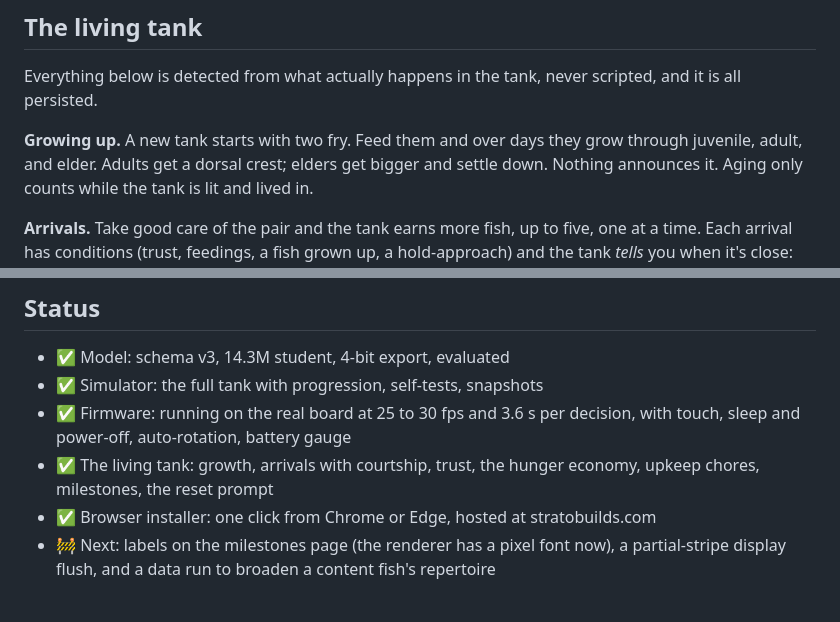
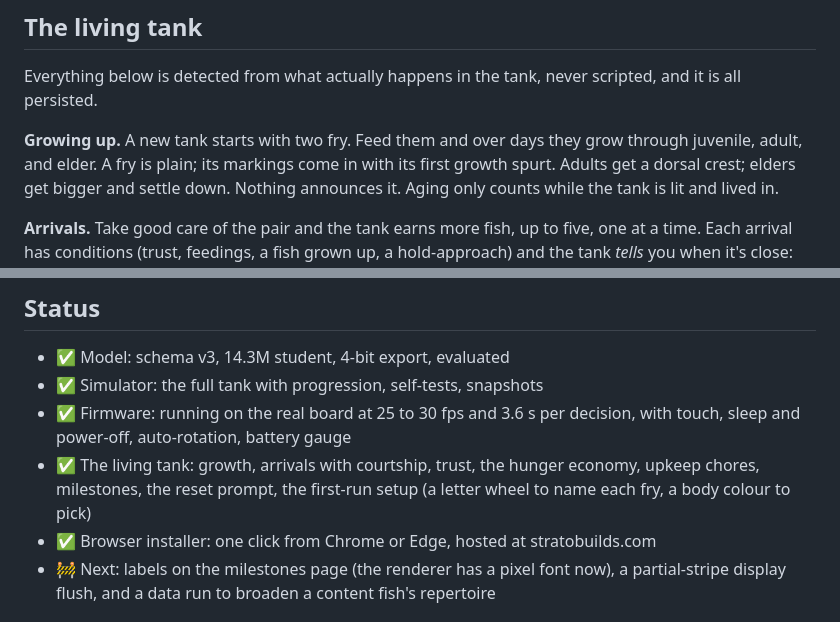
Before and after one commit to Khurgen/pocket-tab5-tank, a Markdown page: README.md, 2 parts joined by grey strips. GitHub-like rendering.

```diff
--- a/README.md
+++ b/README.md
@@ -112,7 +112,8 @@ Everything below is detected from what actually happens in the tank, never
 scripted, and it is all persisted.
 
 **Growing up.** A new tank starts with two fry. Feed them and over days they
-grow through juvenile, adult, and elder. Adults get a dorsal crest; elders
+grow through juvenile, adult, and elder. A fry is plain; its markings come
+in with its first growth spurt. Adults get a dorsal crest; elders
 get bigger and settle down. Nothing announces it. Aging only counts while the
 tank is lit and lived in.
 
@@ -310,7 +328,8 @@ seven-minute prompt check before an overnight run is always worth it.
 - ✅ Firmware: running on the real board at 25 to 30 fps and 3.6 s per
   decision, with touch, sleep and power-off, auto-rotation, battery gauge
 - ✅ The living tank: growth, arrivals with courtship, trust, the hunger
-  economy, upkeep chores, milestones, the reset prompt
+  economy, upkeep chores, milestones, the reset prompt, the first-run setup
+  (a letter wheel to name each fry, a body colour to pick)
 - ✅ Browser installer: one click from Chrome or Edge, hosted at
   stratobuilds.com
 - 🚧 Next: labels on the milestones page (the renderer has a pixel font
```
Also changed, not shown: other parts of README.md (+22 -5 lines), docs/media/sim-setup-name.png (added), 15 other files.
